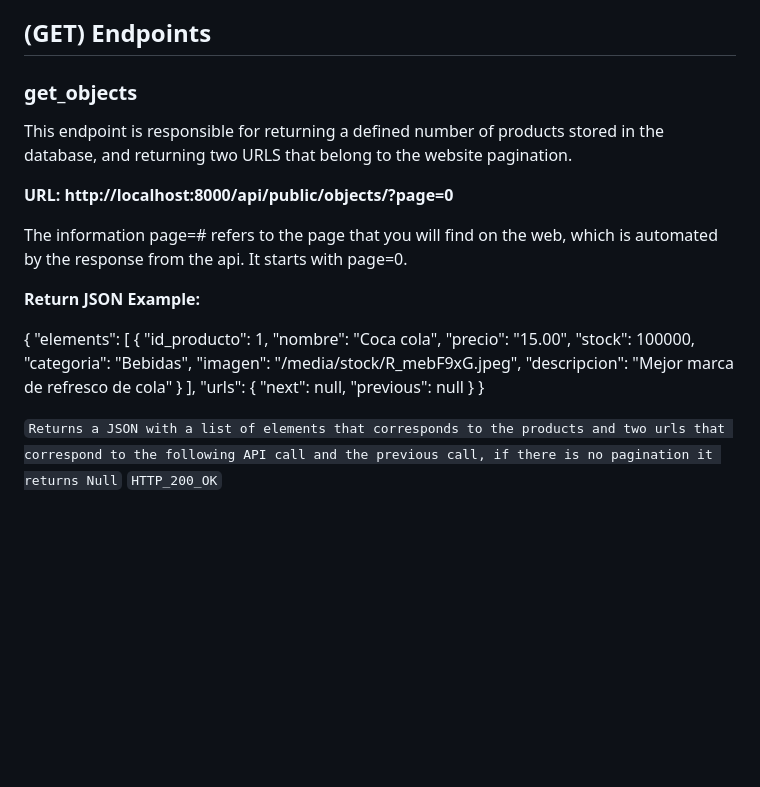
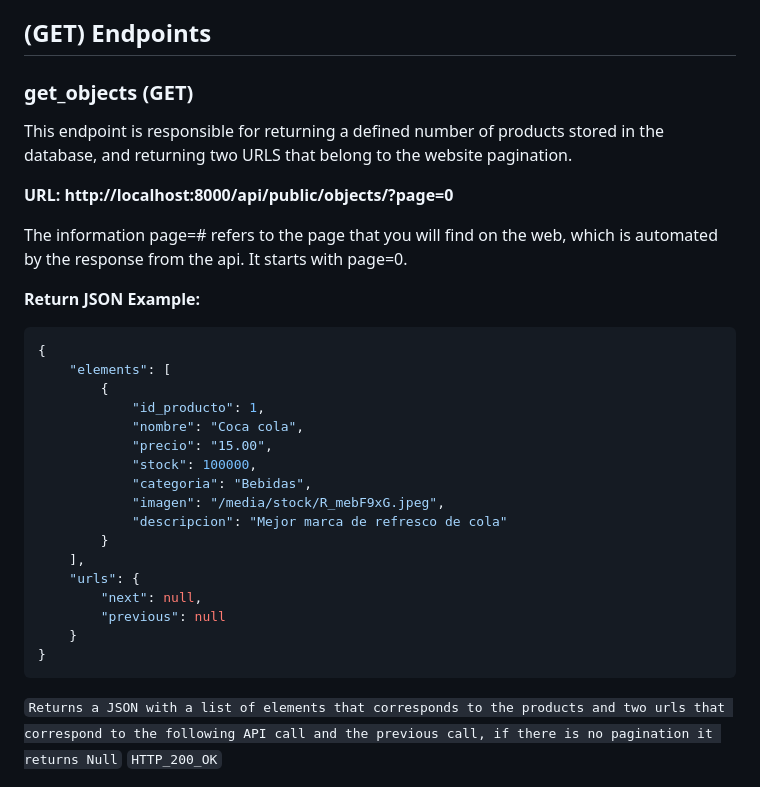
Before and after one commit to LeivSuaxy/Gestion-de-inventario-para-tienda-minorista, a Markdown page: Backend/README.md, the part around the change printed below. Rendered like a GitHub page; blank space fills up the shorter version.

````diff
--- a/Backend/README.md
+++ b/Backend/README.md
@@ -104,7 +144,7 @@ Public/General endpoints continue with the principle of the general URL, adding
 Example: http://localhost:8000/api/public/.
 
 ## (GET) Endpoints
-### get_objects
+### get_objects (GET)
 This endpoint is responsible for returning a defined number of products stored in the database, and returning
 two URLS that belong to the website pagination.
 
@@ -114,7 +154,7 @@ The information page=# refers to the page that you will find on the web, which i
 from the api. It starts with page=0.
 
 <strong>Return JSON Example: </strong>
-
+```json
 {
     "elements": [
         {
@@ -132,6 +172,7 @@ from the api. It starts with page=0.
         "previous": null
     }
 }
+```
 
 `Returns a JSON with a list of elements that corresponds to the products and two urls that correspond to the following
 API call and the previous call, if there is no pagination it returns Null` `HTTP_200_OK`
````
Also changed, not shown: other parts of Backend/README.md (+49 -9 lines).
